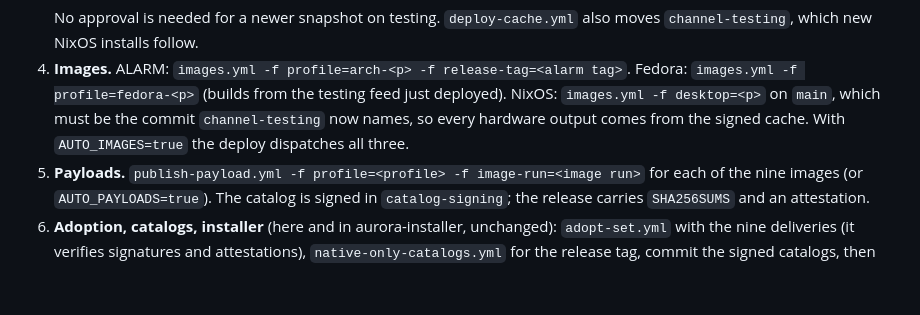
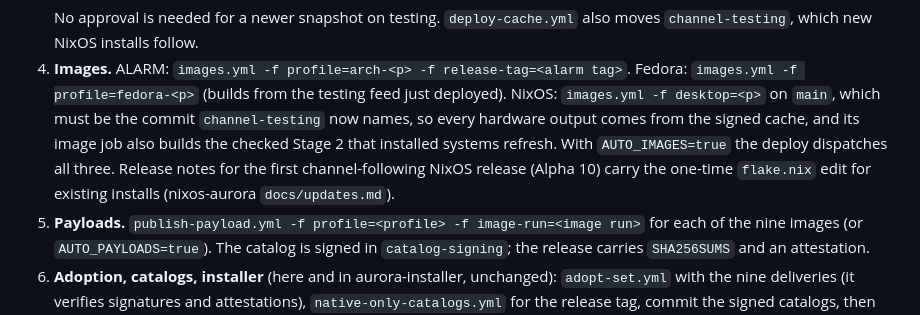
Before and after one commit to aurora-silicon/aurora-distributions, a Markdown page: docs/updates.md, the part around one of its changes. GitHub-like rendering; blank space fills up the shorter version.

```diff
--- a/docs/updates.md
+++ b/docs/updates.md
@@ -233,7 +233,10 @@ adoption and DMG are dispatched by hand.
 4. **Images.** ALARM: `images.yml -f profile=arch-<p> -f release-tag=<alarm tag>`. Fedora:
    `images.yml -f profile=fedora-<p>` (builds from the testing feed just deployed). NixOS:
    `images.yml -f desktop=<p>` on `main`, which must be the commit `channel-testing` now names, so every
-   hardware output comes from the signed cache. With `AUTO_IMAGES=true` the deploy dispatches all three.
+   hardware output comes from the signed cache, and its image job also builds the checked Stage 2 that
+   installed systems refresh. With `AUTO_IMAGES=true` the deploy dispatches all three. Release notes for
+   the first channel-following NixOS release (Alpha 10) carry the one-time `flake.nix` edit for existing
+   installs (nixos-aurora `docs/updates.md`).
 5. **Payloads.** `publish-payload.yml -f profile=<profile> -f image-run=<image run>` for each of the nine
    images (or `AUTO_PAYLOADS=true`). The catalog is signed in `catalog-signing`; the release carries
    `SHA256SUMS` and an attestation.
```
Also changed, not shown: other parts of docs/updates.md (+27 -16 lines).
